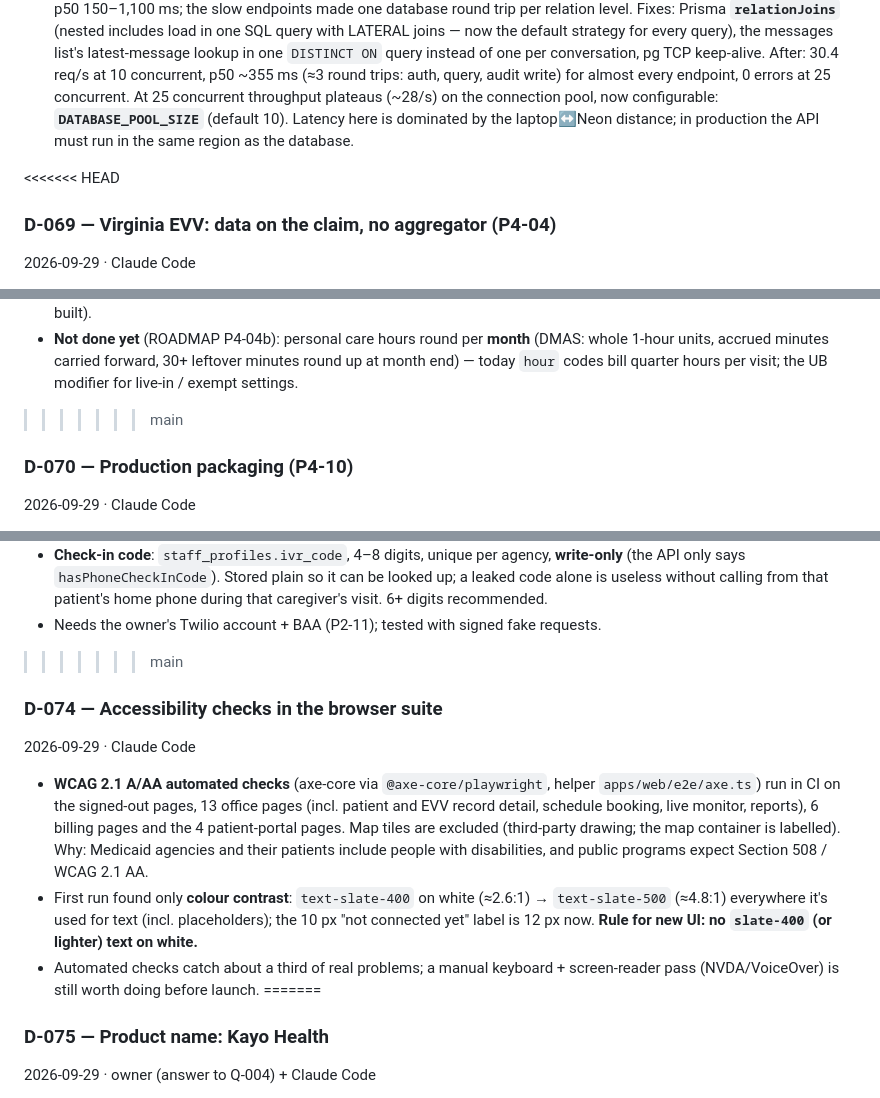
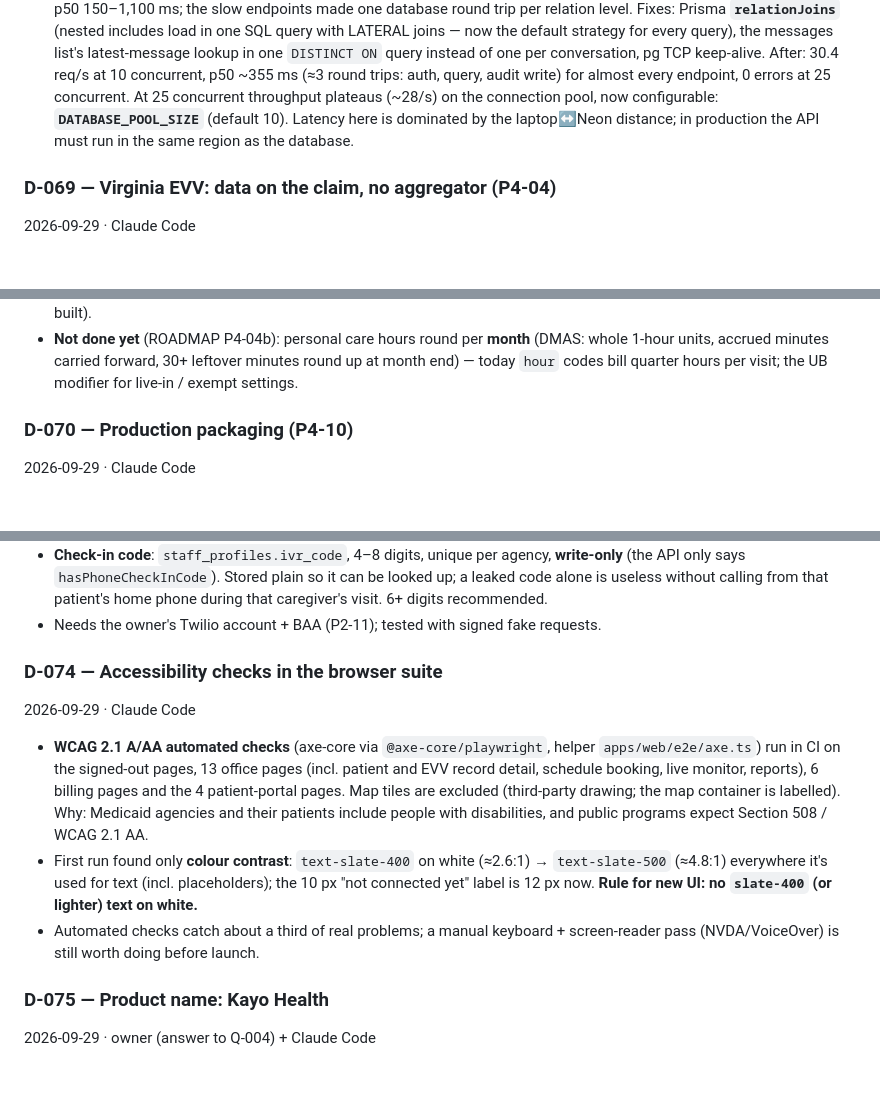
Before and after one commit to ay4real5/Kayyo-alora_health-, a Markdown page: docs/DECISIONS.md, 3 parts joined by grey strips. GitHub-like rendering; blank space fills up the shorter version.

Commit message:
DECISIONS: remove stray merge-conflict marker lines (content unchanged)
Co-Authored-By: Claude Opus 5.5 <noreply@anthropic.com>

```diff
--- a/docs/DECISIONS.md
+++ b/docs/DECISIONS.md
@@ -1177,7 +1177,6 @@ JWT/PHI keys — production uses fresh secrets from a secrets manager, never the
   pool, now configurable: **`DATABASE_POOL_SIZE`** (default 10). Latency here is dominated by the laptop↔Neon
   distance; in production the API must run in the same region as the database.
 
-<<<<<<< HEAD
 ### D-069 — Virginia EVV: data on the claim, no aggregator (P4-04)
 2026-09-29 · Claude Code
 - **Virginia has no EVV aggregator** (DMAS EVV FAQ, 11/2023: "Virginia does not use the term aggregator"). It is a
@@ -1212,7 +1211,6 @@ JWT/PHI keys — production uses fresh secrets from a secrets manager, never the
 - **Not done yet** (ROADMAP P4-04b): personal care hours round per **month** (DMAS: whole 1-hour units, accrued
   minutes carried forward, 30+ leftover minutes round up at month end) — today `hour` codes bill quarter hours per
   visit; the UB modifier for live-in / exempt settings.
->>>>>>> main
 
 ### D-070 — Production packaging (P4-10)
 2026-09-29 · Claude Code
@@ -1311,7 +1307,6 @@ JWT/PHI keys — production uses fresh secrets from a secrets manager, never the
   `hasPhoneCheckInCode`). Stored plain so it can be looked up; a leaked code alone is useless without calling from
   that patient's home phone during that caregiver's visit. 6+ digits recommended.
 - Needs the owner's Twilio account + BAA (P2-11); tested with signed fake requests.
->>>>>>> main
 
 ### D-074 — Accessibility checks in the browser suite
 2026-09-29 · Claude Code
@@ -1325,7 +1320,6 @@ JWT/PHI keys — production uses fresh secrets from a secrets manager, never the
   `slate-400` (or lighter) text on white.**
 - Automated checks catch about a third of real problems; a manual keyboard + screen-reader pass (NVDA/VoiceOver) is
   still worth doing before launch.
-=======
 
 ### D-075 — Product name: Kayo Health
 2026-09-29 · owner (answer to Q-004) + Claude Code
```
Also changed, not shown: other parts of docs/DECISIONS.md (+0 -2 lines).
